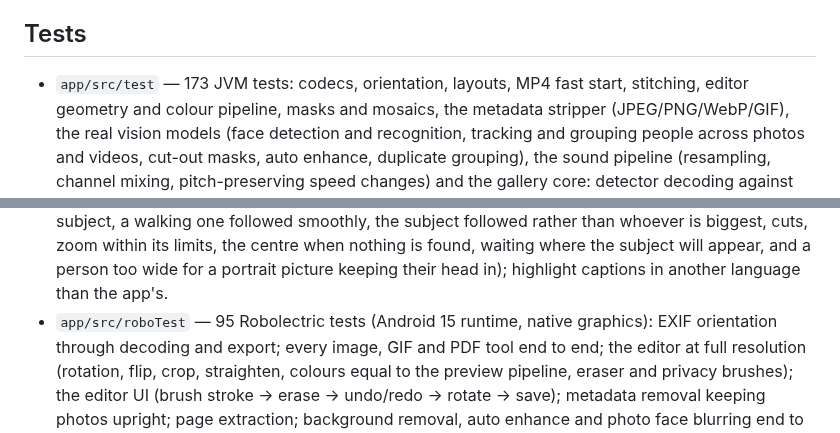
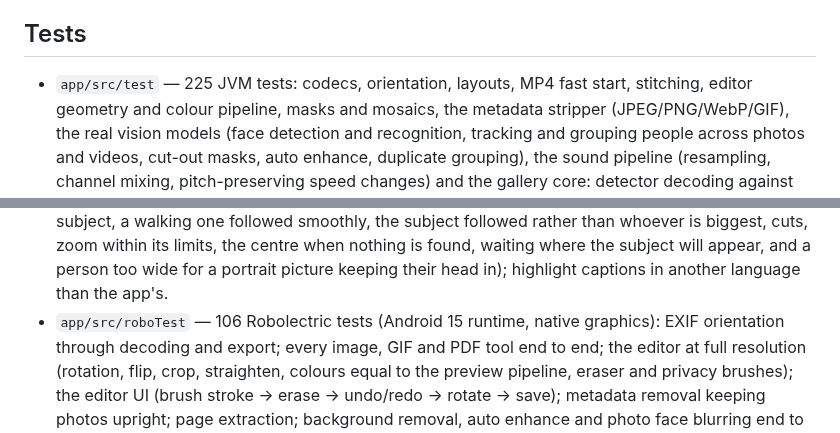
Before and after one commit to MateusGamesYT/Local-Media-Tools, a Markdown page: README.md, 2 parts joined by grey strips. GitHub-like rendering.

```diff
--- a/README.md
+++ b/README.md
@@ -1131,7 +1131,7 @@ so updates install over each other; use your own key for a store release.
 
 ## Tests
 
-* `app/src/test` — 173 JVM tests: codecs, orientation, layouts, MP4 fast start, stitching, editor
+* `app/src/test` — 225 JVM tests: codecs, orientation, layouts, MP4 fast start, stitching, editor
   geometry and colour pipeline, masks and mosaics, the metadata stripper (JPEG/PNG/WebP/GIF), the
   real vision models (face detection and recognition, tracking and grouping people across photos
   and videos, cut-out masks, auto enhance, duplicate grouping), the sound pipeline (resampling,
@@ -1196,7 +1196,7 @@ so updates install over each other; use your own key for a store release.
   zoom within its limits, the centre when nothing is found, waiting where the subject will appear, and
   a person too wide for a portrait picture keeping their head in); highlight captions in another
   language than the app's.
-* `app/src/roboTest` — 95 Robolectric tests (Android 15 runtime, native graphics): EXIF orientation
+* `app/src/roboTest` — 106 Robolectric tests (Android 15 runtime, native graphics): EXIF orientation
   through decoding and export; every image, GIF and PDF tool end to end; the editor at full
   resolution (rotation, flip, crop, straighten, colours equal to the preview pipeline, eraser and
   privacy brushes); the editor UI (brush stroke → erase → undo/redo → rotate → save); metadata
```
Also changed, not shown: docs/screenshots/video-editor-reframe.png (added), docs/screenshots/video-editor.png (added), 5 other files.
